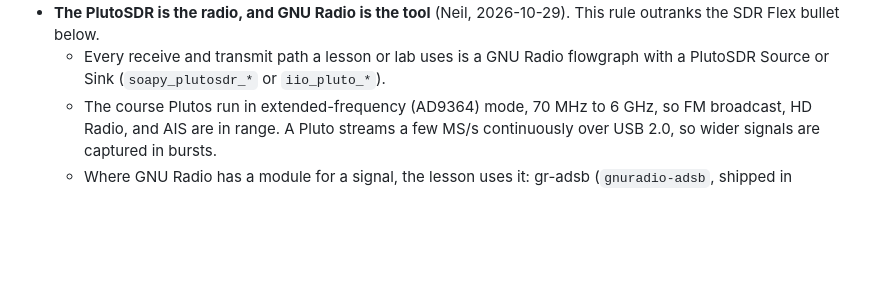
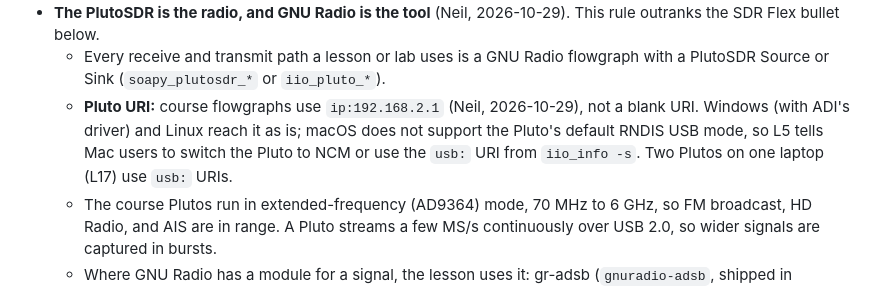
Before and after one commit to livethisdream/ece448, a Markdown page: project/ROADMAP.md, the part around the change. Drawn GitHub-style; blank space fills up the shorter version.

Commit message:
ROADMAP: course flowgraphs use ip:192.168.2.1; L5 explains macOS (Neil, 2026-10-29)
Co-Authored-By: Claude Opus 5.5 <noreply@anthropic.com>
Claude-Session: https://claude.ai/code/session_0191DhxxeGFHWpYW6HN9WPnP

```diff
--- a/project/ROADMAP.md
+++ b/project/ROADMAP.md
@@ -77,6 +77,12 @@ the material. A lesson is a guided walkthrough, not a chapter.
   - Every receive and transmit path a lesson or lab uses is a GNU Radio
     flowgraph with a PlutoSDR Source or Sink (`soapy_plutosdr_*` or
     `iio_pluto_*`).
+  - **Pluto URI:** course flowgraphs use `ip:192.168.2.1` (Neil,
+    2026-10-29), not a blank URI. Windows (with ADI's driver) and Linux
+    reach it as is; macOS does not support the Pluto's default RNDIS USB
+    mode, so L5 tells Mac users to switch the Pluto to NCM or use the
+    `usb:` URI from `iio_info -s`. Two Plutos on one laptop (L17) use
+    `usb:` URIs.
   - The course Plutos run in extended-frequency (AD9364) mode, 70 MHz to
     6 GHz, so FM broadcast, HD Radio, and AIS are in range. A Pluto
     streams a few MS/s continuously over USB 2.0, so wider signals are
```
